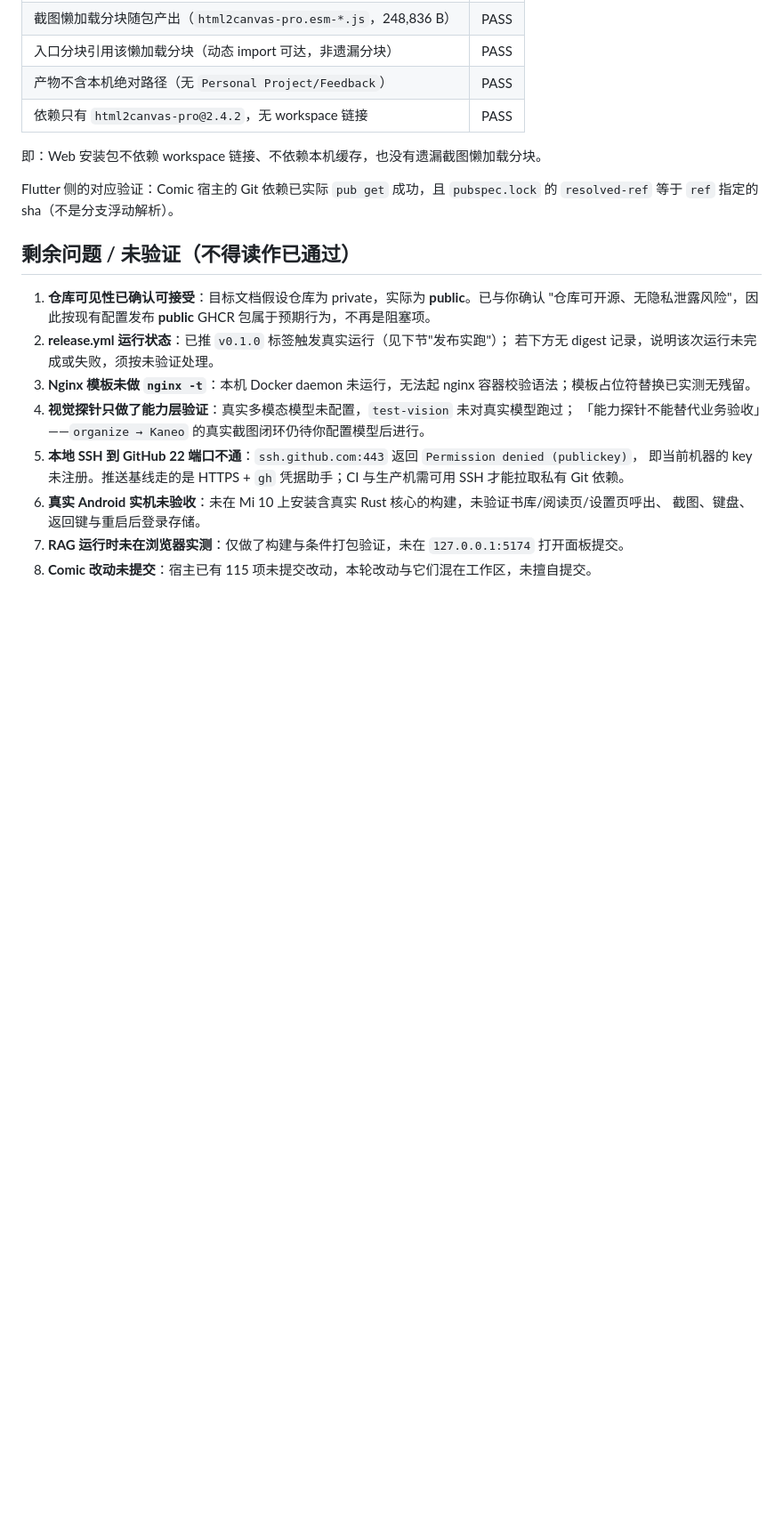
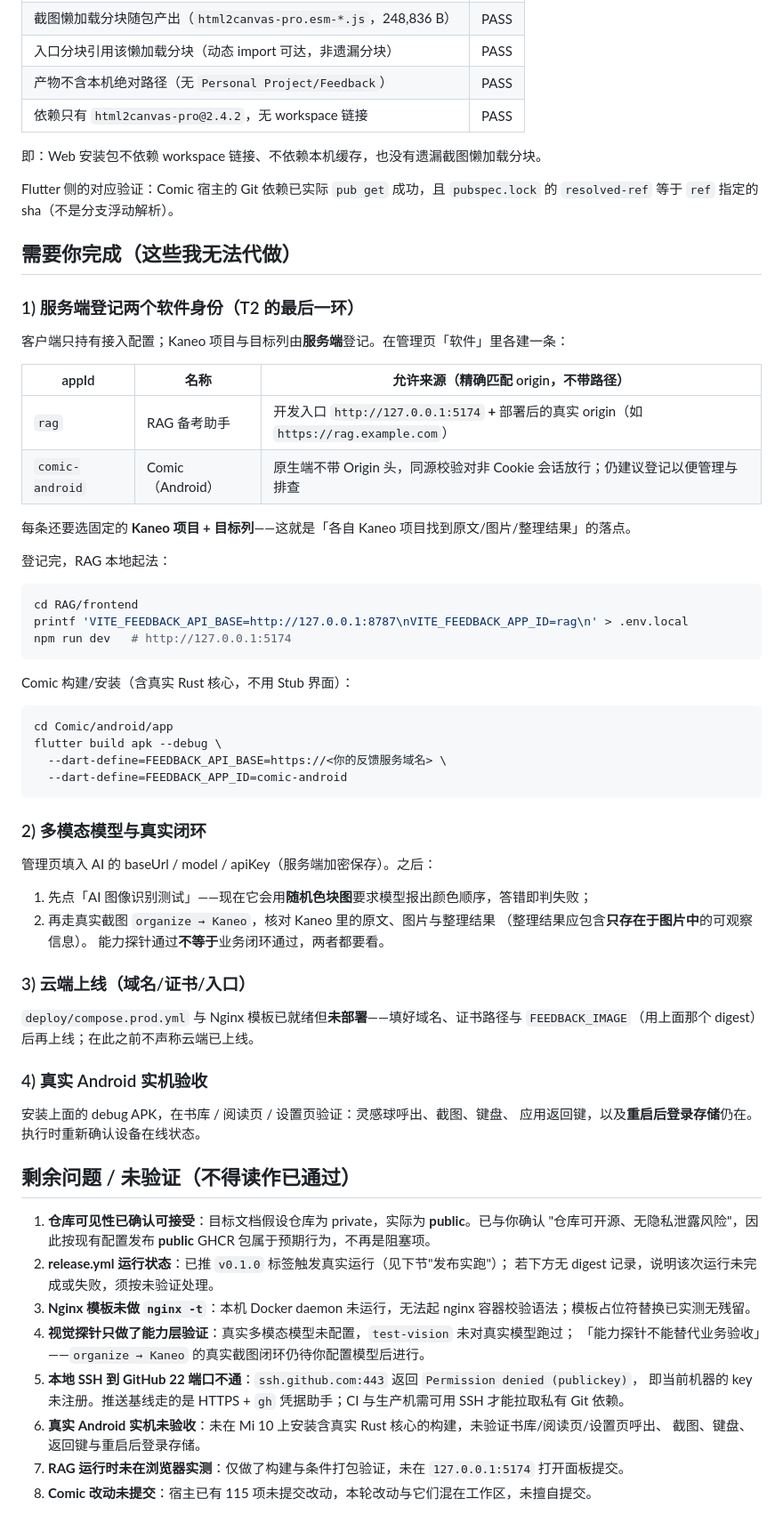
Before and after one commit to SakuraLoveSmile/Sakura-Feedback, a Markdown page: docs/closeout.md, the part around the change. Shown at 89% size. GitHub-like rendering; blank space fills up the shorter version.

Commit message:
docs(closeout): 补「需要你完成」清单
列出只能由你完成、我无法代做的四件事：服务端登记两个 appId（含 RAG 的
127.0.0.1:5174 与部署 origin）与目标 Kaneo 项目/列、填写多模态模型并跑
能力探针 + 真实 organize→Kaneo 闭环、云端域名证书入口、实机 APK 验收。

````diff
--- a/docs/closeout.md
+++ b/docs/closeout.md
@@ -188,6 +188,55 @@ tags:   v0.1.0 | sha-d326c19ff9a18ce79ae16e64481f7bac767e01f8 | latest
 Flutter 侧的对应验证：Comic 宿主的 Git 依赖已实际 `pub get` 成功，且 `pubspec.lock` 的
 `resolved-ref` 等于 `ref` 指定的 sha（不是分支浮动解析）。
 
+## 需要你完成（这些我无法代做）
+
+### 1) 服务端登记两个软件身份（T2 的最后一环）
+
+客户端只持有接入配置；Kaneo 项目与目标列由**服务端**登记。在管理页「软件」里各建一条：
+
+| appId | 名称 | 允许来源（精确匹配 origin，不带路径） |
+|---|---|---|
+| `rag` | RAG 备考助手 | 开发入口 `http://127.0.0.1:5174` **+** 部署后的真实 origin（如 `https://rag.example.com`） |
+| `comic-android` | Comic（Android） | 原生端不带 Origin 头，同源校验对非 Cookie 会话放行；仍建议登记以便管理与排查 |
+
+每条还要选固定的 **Kaneo 项目 + 目标列**——这就是「各自 Kaneo 项目找到原文/图片/整理结果」的落点。
+
+登记完，RAG 本地起法：
+
+```bash
+cd RAG/frontend
+printf 'VITE_FEEDBACK_API_BASE=http://127.0.0.1:8787\nVITE_FEEDBACK_APP_ID=rag\n' > .env.local
+npm run dev   # http://127.0.0.1:5174
+```
+
+Comic 构建/安装（含真实 Rust 核心，不用 Stub 界面）：
+
+```bash
+cd Comic/android/app
+flutter build apk --debug \
+  --dart-define=FEEDBACK_API_BASE=https://<你的反馈服务域名> \
+  --dart-define=FEEDBACK_APP_ID=comic-android
+```
+
+### 2) 多模态模型与真实闭环
+
+管理页填入 AI 的 baseUrl / model / apiKey（服务端加密保存）。之后：
+
+1. 先点「AI 图像识别测试」——现在它会用**随机色块图**要求模型报出颜色顺序，答错即判失败；
+2. 再走真实截图 `organize → Kaneo`，核对 Kaneo 里的原文、图片与整理结果
+   （整理结果应包含**只存在于图片中**的可观察信息）。
+   能力探针通过**不等于**业务闭环通过，两者都要看。
+
+### 3) 云端上线（域名/证书/入口）
+
+`deploy/compose.prod.yml` 与 Nginx 模板已就绪但**未部署**——填好域名、证书路径与
+`FEEDBACK_IMAGE`（用上面那个 digest）后再上线；在此之前不声称云端已上线。
+
+### 4) 真实 Android 实机验收
+
+安装上面的 debug APK，在书库 / 阅读页 / 设置页验证：灵感球呼出、截图、键盘、
+应用返回键，以及**重启后登录存储**仍在。执行时重新确认设备在线状态。
+
 ## 剩余问题 / 未验证（不得读作已通过）
 
 1. **仓库可见性已确认可接受**：目标文档假设仓库为 private，实际为 **public**。已与你确认
````
